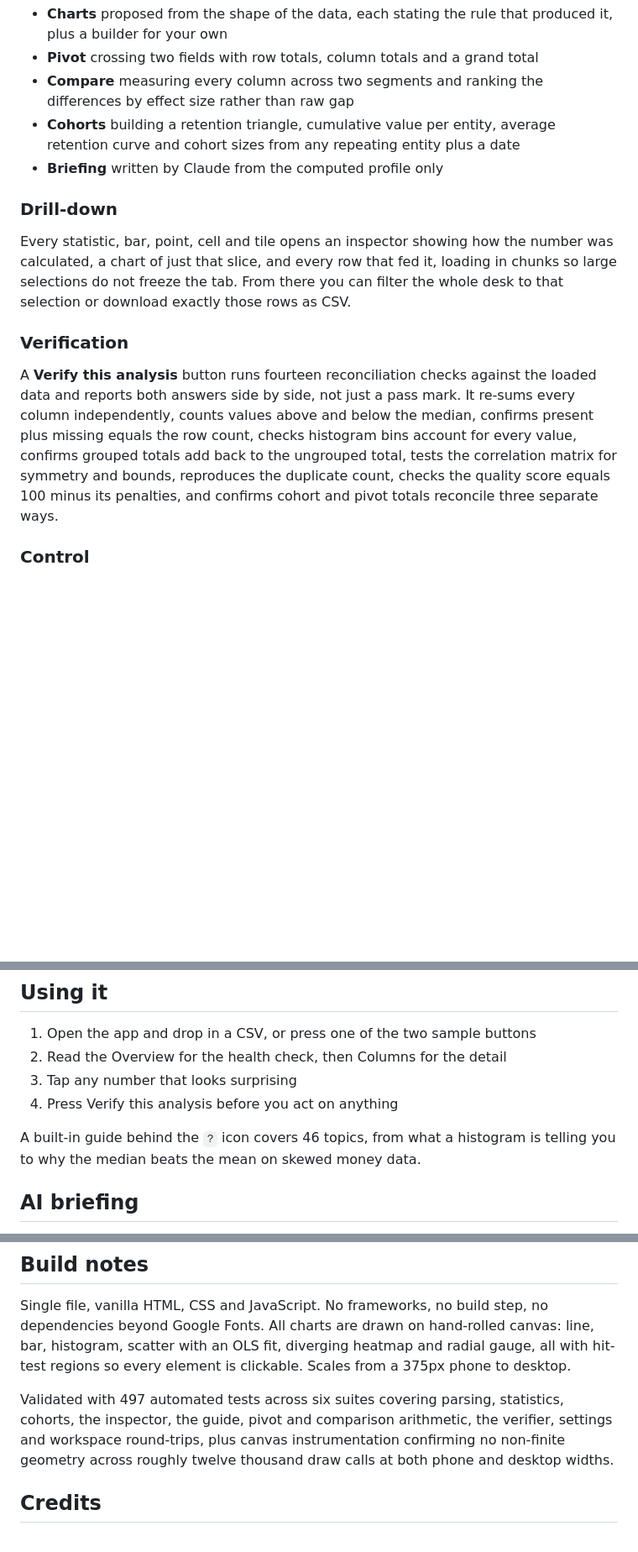
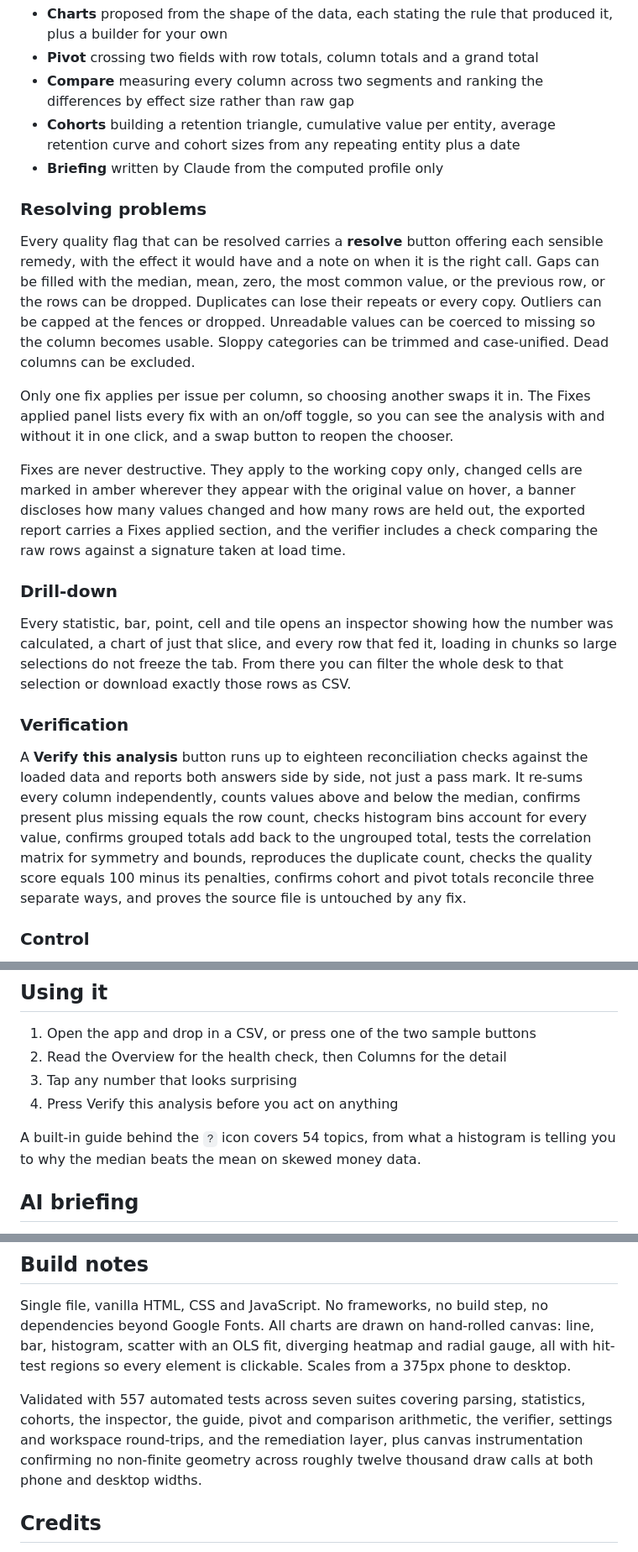
Before and after one commit to augustineiacopelli/appaday-100-signal-desk, a Markdown page: README.md, 3 parts joined by grey strips. Shown at 84% size. Rendered like a GitHub page; blank space fills up the shorter version.

Commit message:
Revise README for updates on analysis and testing
Updated the README to reflect changes in the number of reconciliation checks, topics covered in the guide, and the total number of automated tests.

```diff
--- a/README.md
+++ b/README.md
@@ -35,13 +35,21 @@ Signal Desk reads a spreadsheet the way an analyst would on first contact. It sn
 - **Cohorts** building a retention triangle, cumulative value per entity, average retention curve and cohort sizes from any repeating entity plus a date
 - **Briefing** written by Claude from the computed profile only
 
+### Resolving problems
+
+Every quality flag that can be resolved carries a **resolve** button offering each sensible remedy, with the effect it would have and a note on when it is the right call. Gaps can be filled with the median, mean, zero, the most common value, or the previous row, or the rows can be dropped. Duplicates can lose their repeats or every copy. Outliers can be capped at the fences or dropped. Unreadable values can be coerced to missing so the column becomes usable. Sloppy categories can be trimmed and case-unified. Dead columns can be excluded.
+
+Only one fix applies per issue per column, so choosing another swaps it in. The Fixes applied panel lists every fix with an on/off toggle, so you can see the analysis with and without it in one click, and a swap button to reopen the chooser.
+
+Fixes are never destructive. They apply to the working copy only, changed cells are marked in amber wherever they appear with the original value on hover, a banner discloses how many values changed and how many rows are held out, the exported report carries a Fixes applied section, and the verifier includes a check comparing the raw rows against a signature taken at load time.
+
 ### Drill-down
 
 Every statistic, bar, point, cell and tile opens an inspector showing how the number was calculated, a chart of just that slice, and every row that fed it, loading in chunks so large selections do not freeze the tab. From there you can filter the whole desk to that selection or download exactly those rows as CSV.
 
 ### Verification
 
-A **Verify this analysis** button runs fourteen reconciliation checks against the loaded data and reports both answers side by side, not just a pass mark. It re-sums every column independently, counts values above and below the median, confirms present plus missing equals the row count, checks histogram bins account for every value, confirms grouped totals add back to the ungrouped total, tests the correlation matrix for symmetry and bounds, reproduces the duplicate count, checks the quality score equals 100 minus its penalties, and confirms cohort and pivot totals reconcile three separate ways.
+A **Verify this analysis** button runs up to eighteen reconciliation checks against the loaded data and reports both answers side by side, not just a pass mark. It re-sums every column independently, counts values above and below the median, confirms present plus missing equals the row count, checks histogram bins account for every value, confirms grouped totals add back to the ungrouped total, tests the correlation matrix for symmetry and bounds, reproduces the duplicate count, checks the quality score equals 100 minus its penalties, confirms cohort and pivot totals reconcile three separate ways, and proves the source file is untouched by any fix.
 
 ### Control
 
@@ -65,7 +73,7 @@ Large files parse in chunks with a progress bar and an adjustable row limit, wid
 3. Tap any number that looks surprising
 4. Press Verify this analysis before you act on anything
 
-A built-in guide behind the `?` icon covers 46 topics, from what a histogram is telling you to why the median beats the mean on skewed money data.
+A built-in guide behind the `?` icon covers 54 topics, from what a histogram is telling you to why the median beats the mean on skewed money data.
 
 ## AI briefing
 
@@ -75,7 +83,7 @@ The Briefing tab calls the Anthropic API directly from the browser using your ow
 
 Single file, vanilla HTML, CSS and JavaScript. No frameworks, no build step, no dependencies beyond Google Fonts. All charts are drawn on hand-rolled canvas: line, bar, histogram, scatter with an OLS fit, diverging heatmap and radial gauge, all with hit-test regions so every element is clickable. Scales from a 375px phone to desktop.
 
-Validated with 497 automated tests across six suites covering parsing, statistics, cohorts, the inspector, the guide, pivot and comparison arithmetic, the verifier, settings and workspace round-trips, plus canvas instrumentation confirming no non-finite geometry across roughly twelve thousand draw calls at both phone and desktop widths.
+Validated with 557 automated tests across seven suites covering parsing, statistics, cohorts, the inspector, the guide, pivot and comparison arithmetic, the verifier, settings and workspace round-trips, and the remediation layer, plus canvas instrumentation confirming no non-finite geometry across roughly twelve thousand draw calls at both phone and desktop widths.
 
 ## Credits
 
```
